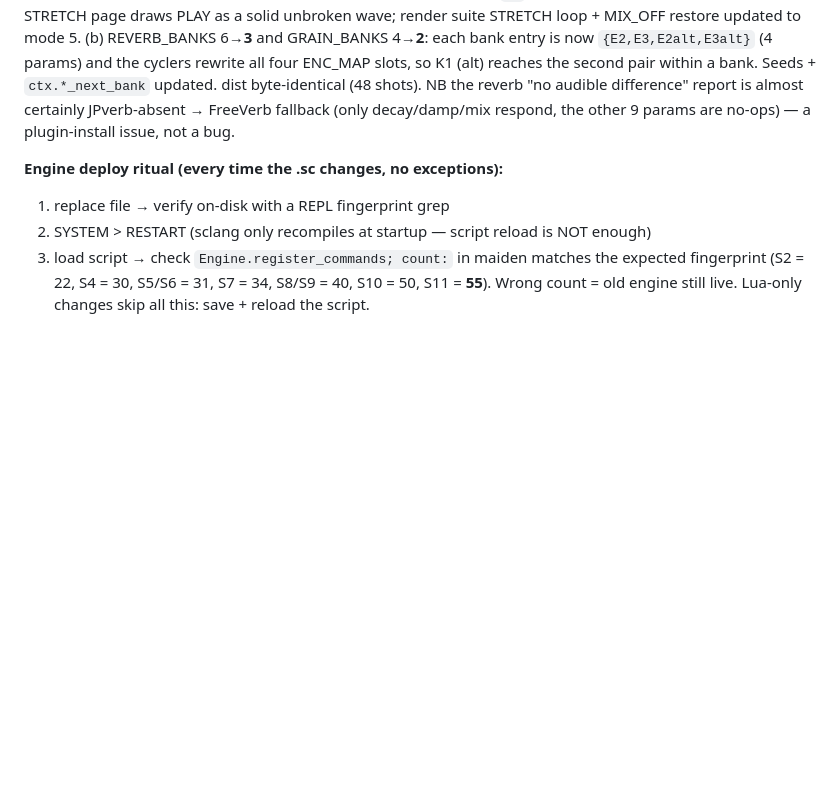
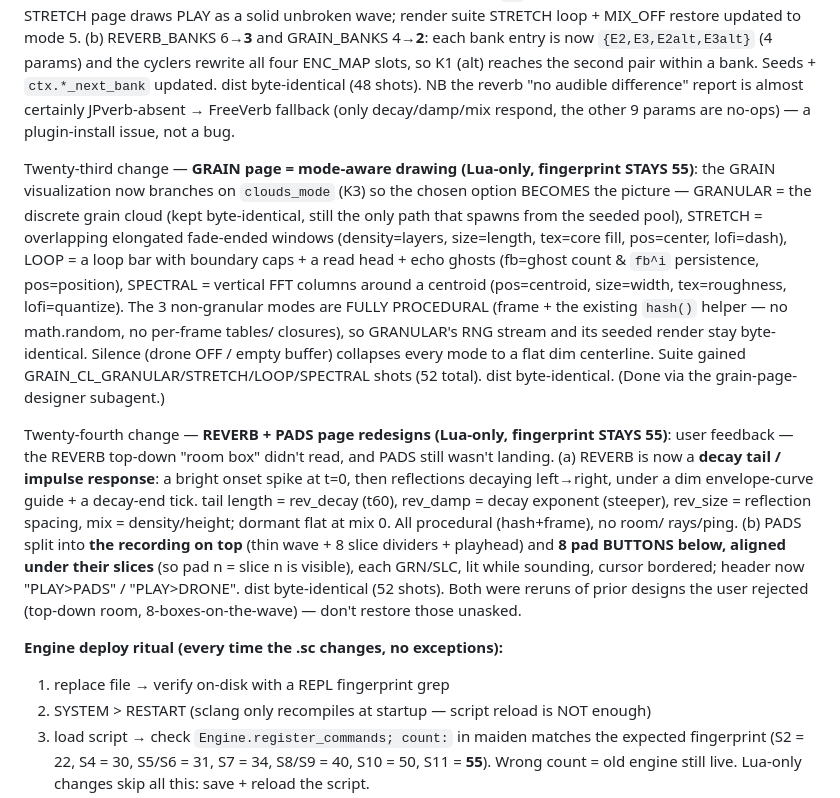
Before and after one commit to Alejo-end/four, a Markdown page: CLAUDE.md, the part around the change. GitHub-like rendering; blank space fills up the shorter version.

Commit message:
Refactor GRAIN and REVERB page visualizations; enhance Clouds mode rendering
- Updated GRAIN page to support multiple Clouds modes (GRANULAR, STRETCH, LOOP, SPECTRAL) with distinct visual representations.
- Improved the drawing logic for each Clouds mode, including granular grains, overlapping windows, loop segments with echo ghosts, and FFT views.
- Refined REVERB page to visualize the decay tail and reflections more accurately, with a focus on the impulse response and envelope guide.
- Adjusted UI elements for PADS page to enhance clarity and interaction feedback.
- Added automated export functionality for each Clouds mode visualization in the rendering tool.

```diff
--- a/CLAUDE.md
+++ b/CLAUDE.md
@@ -355,6 +355,35 @@ byte-identical (48 shots). NB the reverb "no audible difference" report is
 almost certainly JPverb-absent → FreeVerb fallback (only decay/damp/mix respond,
 the other 9 params are no-ops) — a plugin-install issue, not a bug.
 
+Twenty-third change — **GRAIN page = mode-aware drawing (Lua-only, fingerprint
+STAYS 55)**: the GRAIN visualization now branches on `clouds_mode` (K3) so the
+chosen option BECOMES the picture — GRANULAR = the discrete grain cloud (kept
+byte-identical, still the only path that spawns from the seeded pool), STRETCH
+= overlapping elongated fade-ended windows (density=layers, size=length,
+tex=core fill, pos=center, lofi=dash), LOOP = a loop bar with boundary caps +
+a read head + echo ghosts (fb=ghost count & `fb^i` persistence, pos=position),
+SPECTRAL = vertical FFT columns around a centroid (pos=centroid, size=width,
+tex=roughness, lofi=quantize). The 3 non-granular modes are FULLY PROCEDURAL
+(frame + the existing `hash()` helper — no math.random, no per-frame tables/
+closures), so GRANULAR's RNG stream and its seeded render stay byte-identical.
+Silence (drone OFF / empty buffer) collapses every mode to a flat dim
+centerline. Suite gained GRAIN_CL_GRANULAR/STRETCH/LOOP/SPECTRAL shots (52
+total). dist byte-identical. (Done via the grain-page-designer subagent.)
+
+Twenty-fourth change — **REVERB + PADS page redesigns (Lua-only, fingerprint
+STAYS 55)**: user feedback — the REVERB top-down "room box" didn't read, and
+PADS still wasn't landing. (a) REVERB is now a **decay tail / impulse
+response**: a bright onset spike at t=0, then reflections decaying left→right,
+under a dim envelope-curve guide + a decay-end tick. tail length = rev_decay
+(t60), rev_damp = decay exponent (steeper), rev_size = reflection spacing, mix
+= density/height; dormant flat at mix 0. All procedural (hash+frame), no room/
+rays/ping. (b) PADS split into **the recording on top** (thin wave + 8 slice
+dividers + playhead) and **8 pad BUTTONS below, aligned under their slices**
+(so pad n = slice n is visible), each GRN/SLC, lit while sounding, cursor
+bordered; header now "PLAY>PADS" / "PLAY>DRONE". dist byte-identical (52
+shots). Both were reruns of prior designs the user rejected (top-down room,
+8-boxes-on-the-wave) — don't restore those unasked.
+
 **Engine deploy ritual (every time the .sc changes, no exceptions):**
 1. replace file → verify on-disk with a REPL fingerprint grep
 2. SYSTEM > RESTART (sclang only recompiles at startup — script reload is NOT enough)
```
Also changed, not shown: README.md (+3 -3 lines), doc/ui/pads.png, doc/ui/reverb.png, 3 other files.
